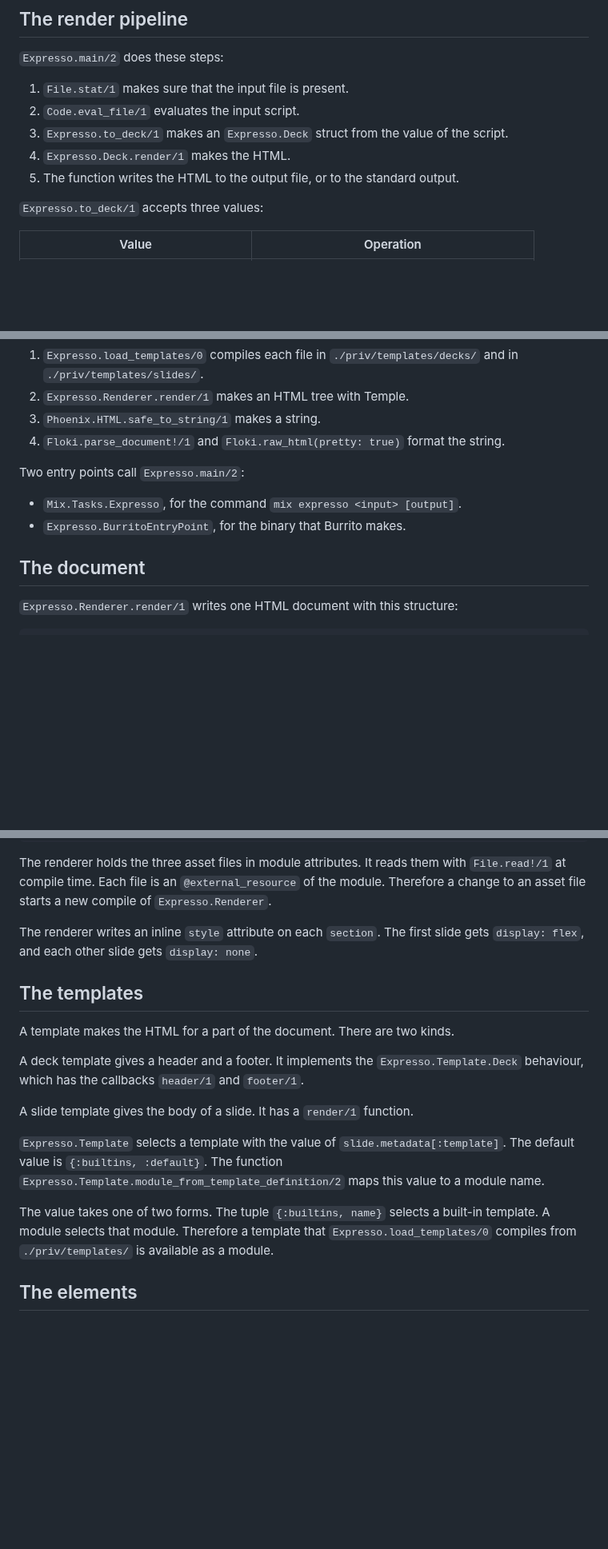
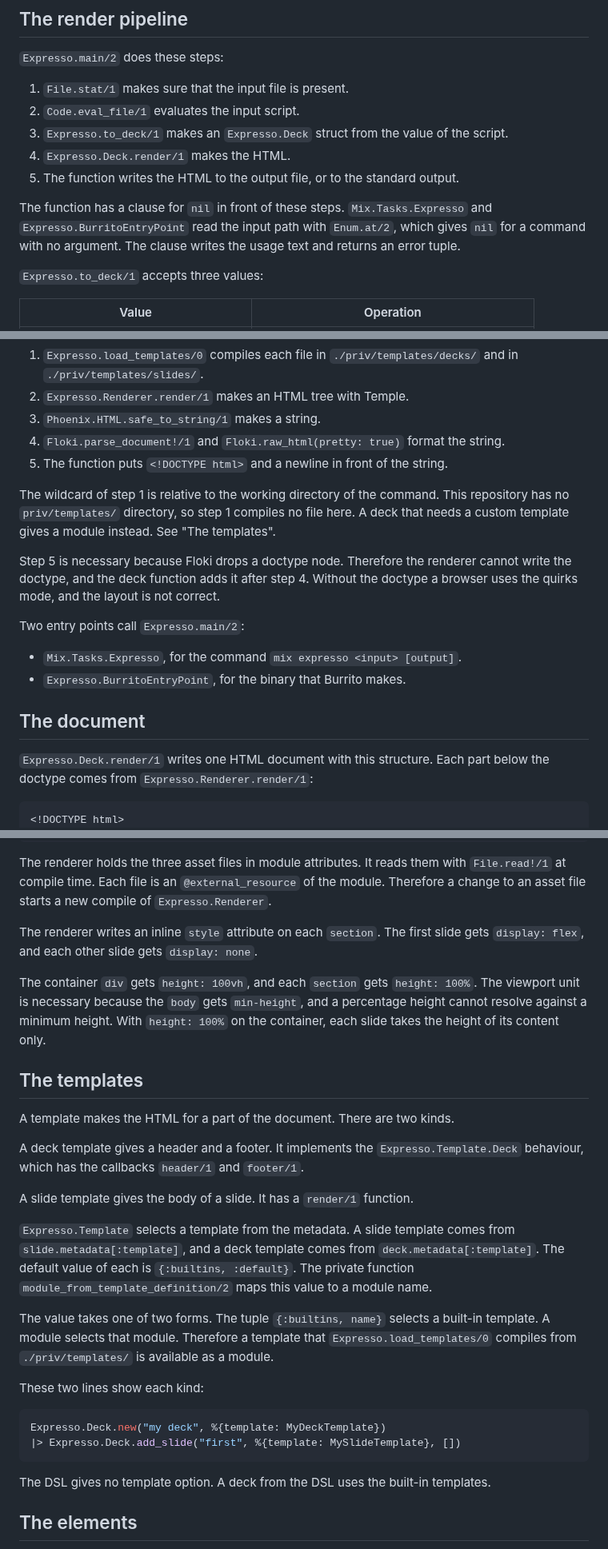
Before and after one commit to rellen/expresso, a Markdown page: docs/architecture.md, 3 parts joined by grey strips. Shown at 80% size. Rendered like a GitHub page; blank space fills up the shorter version.

Commit message:
docs: correct the statements that the render pipeline made false
The architecture document told you that `Expresso.Renderer.render/1` writes
the document. `Expresso.Deck.render/1` writes the doctype, so the document
now names each function.

It also told you that `module_from_template_definition/2` is public. The
function is private.

Add these facts, which a reader could not get from the document:

- The wildcard of `Expresso.load_templates/0` is relative to the working
  directory, and this repository has no `priv/templates/` directory.
- A deck template comes from `deck.metadata[:template]`.
- The DSL gives no template option.
- The container `div` needs a viewport unit for its height.
- `Expresso.main/2` writes the usage text for a command with no argument.

````diff
--- a/docs/architecture.md
+++ b/docs/architecture.md
@@ -61,6 +61,10 @@ A heading option for the `slide` entity is open work.
 4. `Expresso.Deck.render/1` makes the HTML.
 5. The function writes the HTML to the output file, or to the standard output.
 
+The function has a clause for `nil` in front of these steps. `Mix.Tasks.Expresso` and
+`Expresso.BurritoEntryPoint` read the input path with `Enum.at/2`, which gives `nil` for
+a command with no argument. The clause writes the usage text and returns an error tuple.
+
 `Expresso.to_deck/1` accepts three values:
 
 | Value | Operation |
@@ -83,6 +87,15 @@ an error tuple, and `Expresso.main/2` writes the message.
 2. `Expresso.Renderer.render/1` makes an HTML tree with Temple.
 3. `Phoenix.HTML.safe_to_string/1` makes a string.
 4. `Floki.parse_document!/1` and `Floki.raw_html(pretty: true)` format the string.
+5. The function puts `<!DOCTYPE html>` and a newline in front of the string.
+
+The wildcard of step 1 is relative to the working directory of the command. This
+repository has no `priv/templates/` directory, so step 1 compiles no file here. A deck
+that needs a custom template gives a module instead. See "The templates".
+
+Step 5 is necessary because Floki drops a doctype node. Therefore the renderer cannot
+write the doctype, and the deck function adds it after step 4. Without the doctype a
+browser uses the quirks mode, and the layout is not correct.
 
 Two entry points call `Expresso.main/2`:
 
@@ -91,9 +104,11 @@ Two entry points call `Expresso.main/2`:
 
 ## The document
 
-`Expresso.Renderer.render/1` writes one HTML document with this structure:
+`Expresso.Deck.render/1` writes one HTML document with this structure. Each part below
+the doctype comes from `Expresso.Renderer.render/1`:
 
 ```
+<!DOCTYPE html>
 html
   head
     title            the name of the deck
@@ -115,6 +130,11 @@ Therefore a change to an asset file starts a new compile of `Expresso.Renderer`.
 The renderer writes an inline `style` attribute on each `section`. The first slide gets
 `display: flex`, and each other slide gets `display: none`.
 
+The container `div` gets `height: 100vh`, and each `section` gets `height: 100%`. The
+viewport unit is necessary because the `body` gets `min-height`, and a percentage height
+cannot resolve against a minimum height. With `height: 100%` on the container, each slide
+takes the height of its content only.
+
 ## The templates
 
 A template makes the HTML for a part of the document. There are two kinds.
@@ -124,13 +144,23 @@ behaviour, which has the callbacks `header/1` and `footer/1`.
 
 A slide template gives the body of a slide. It has a `render/1` function.
 
-`Expresso.Template` selects a template with the value of `slide.metadata[:template]`. The
-default value is `{:builtins, :default}`. The function
-`Expresso.Template.module_from_template_definition/2` maps this value to a module name.
+`Expresso.Template` selects a template from the metadata. A slide template comes from
+`slide.metadata[:template]`, and a deck template comes from `deck.metadata[:template]`.
+The default value of each is `{:builtins, :default}`. The private function
+`module_from_template_definition/2` maps this value to a module name.
 
 The value takes one of two forms. The tuple `{:builtins, name}` selects a built-in template.
 A module selects that module. Therefore a template that `Expresso.load_templates/0` compiles
 from `./priv/templates/` is available as a module.
+
+These two lines show each kind:
+
+```elixir
+Expresso.Deck.new("my deck", %{template: MyDeckTemplate})
+|> Expresso.Deck.add_slide("first", %{template: MySlideTemplate}, [])
+```
+
+The DSL gives no template option. A deck from the DSL uses the built-in templates.
 
 ## The elements
 
````
